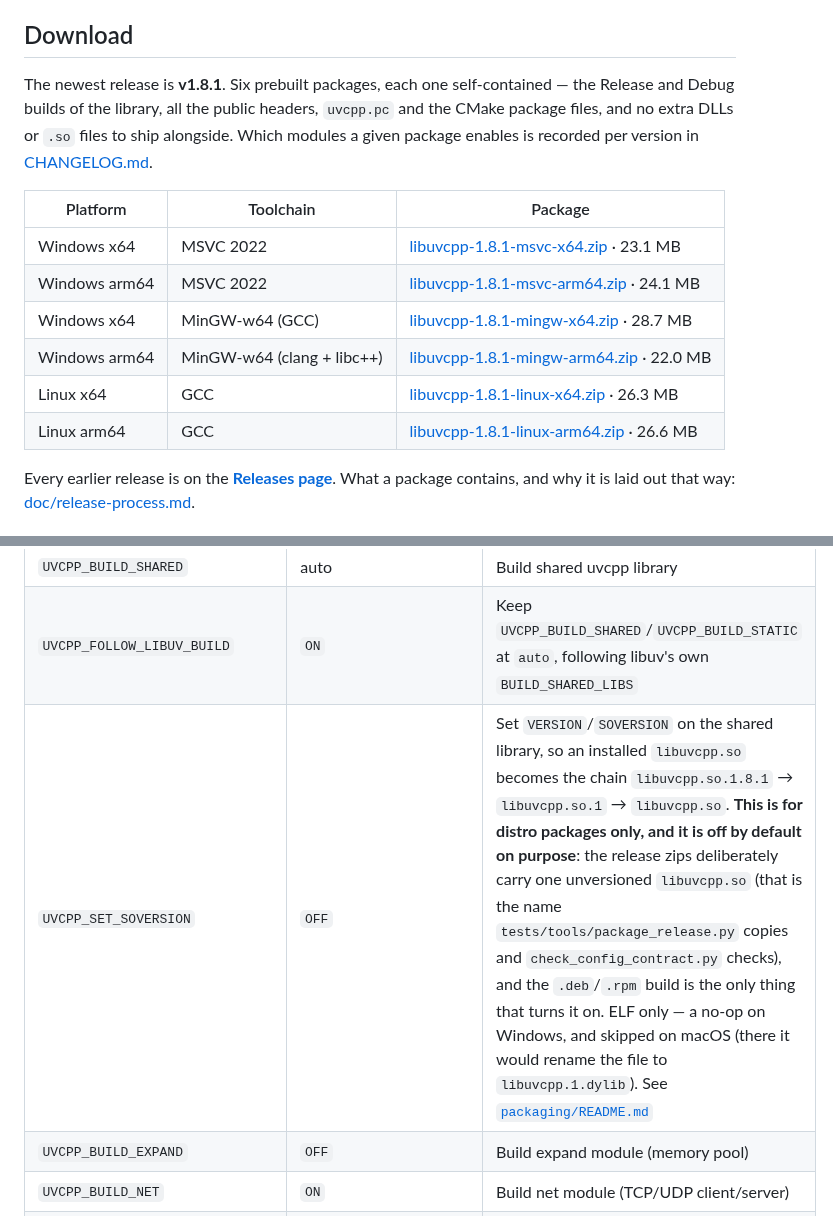
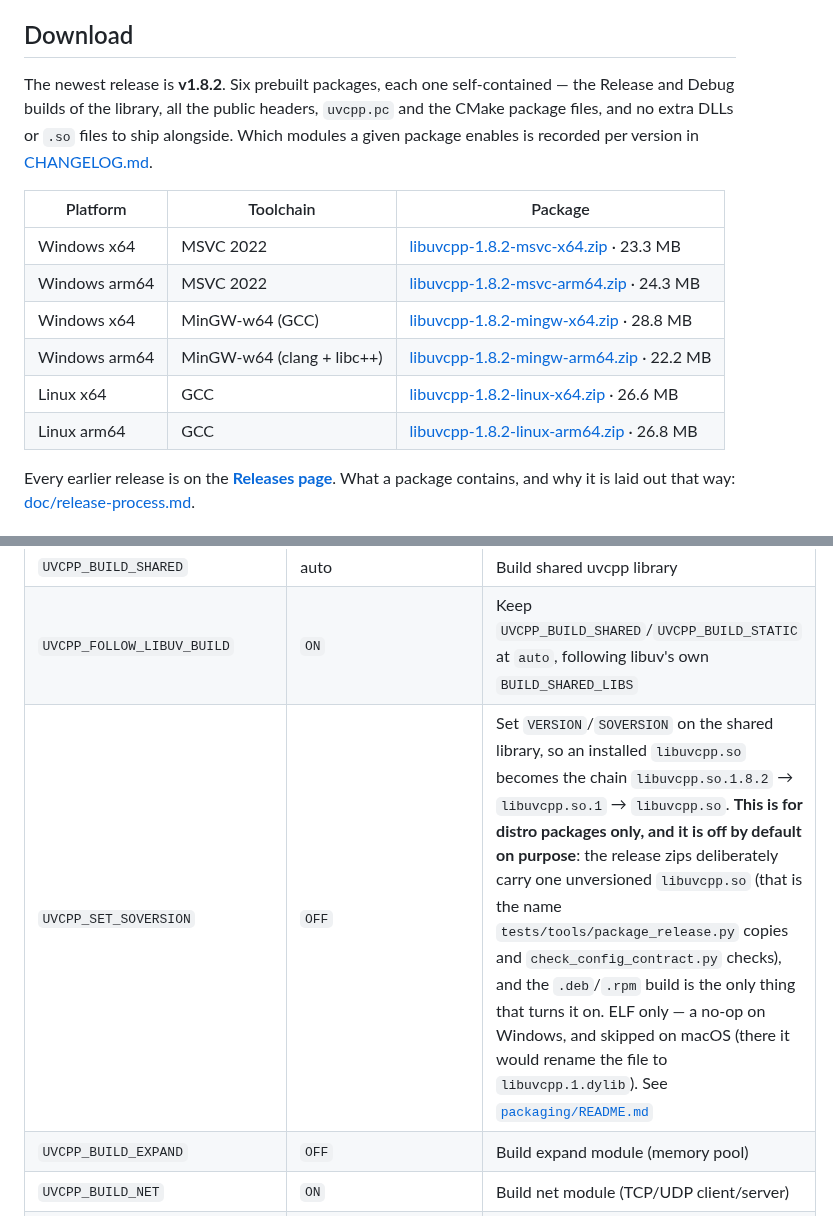
Before and after one commit to Antruly/libuvcpp, a Markdown page: README.md, 2 parts joined by grey strips. GitHub-like rendering.

```diff
--- a/README.md
+++ b/README.md
@@ -20,19 +20,19 @@ object-oriented APIs, dual-mode async/sync support, HTTP/1.1, WebSocket (RFC 645
 ## Download
 
 <!-- downloads:start -->
-The newest release is **v1.8.1**. Six prebuilt packages, each one self-contained — the
+The newest release is **v1.8.2**. Six prebuilt packages, each one self-contained — the
 Release and Debug builds of the library, all the public headers, `uvcpp.pc` and the CMake
 package files, and no extra DLLs or `.so` files to ship alongside. Which modules a given
 package enables is recorded per version in [CHANGELOG.md](./CHANGELOG.md).
 
 | Platform | Toolchain | Package |
 |---|---|---|
-| Windows x64 | MSVC 2022 | [libuvcpp-1.8.1-msvc-x64.zip](https://github.com/Antruly/libuvcpp/releases/download/v1.8.1/libuvcpp-1.8.1-msvc-x64.zip) · 23.1 MB |
-| Windows arm64 | MSVC 2022 | [libuvcpp-1.8.1-msvc-arm64.zip](https://github.com/Antruly/libuvcpp/releases/download/v1.8.1/libuvcpp-1.8.1-msvc-arm64.zip) · 24.1 MB |
-| Windows x64 | MinGW-w64 (GCC) | [libuvcpp-1.8.1-mingw-x64.zip](https://github.com/Antruly/libuvcpp/releases/download/v1.8.1/libuvcpp-1.8.1-mingw-x64.zip) · 28.7 MB |
-| Windows arm64 | MinGW-w64 (clang + libc++) | [libuvcpp-1.8.1-mingw-arm64.zip](https://github.com/Antruly/libuvcpp/releases/download/v1.8.1/libuvcpp-1.8.1-mingw-arm64.zip) · 22.0 MB |
-| Linux x64 | GCC | [libuvcpp-1.8.1-linux-x64.zip](https://github.com/Antruly/libuvcpp/releases/download/v1.8.1/libuvcpp-1.8.1-linux-x64.zip) · 26.3 MB |
-| Linux arm64 | GCC | [libuvcpp-1.8.1-linux-arm64.zip](https://github.com/Antruly/libuvcpp/releases/download/v1.8.1/libuvcpp-1.8.1-linux-arm64.zip) · 26.6 MB |
+| Windows x64 | MSVC 2022 | [libuvcpp-1.8.2-msvc-x64.zip](https://github.com/Antruly/libuvcpp/releases/download/v1.8.2/libuvcpp-1.8.2-msvc-x64.zip) · 23.3 MB |
+| Windows arm64 | MSVC 2022 | [libuvcpp-1.8.2-msvc-arm64.zip](https://github.com/Antruly/libuvcpp/releases/download/v1.8.2/libuvcpp-1.8.2-msvc-arm64.zip) · 24.3 MB |
+| Windows x64 | MinGW-w64 (GCC) | [libuvcpp-1.8.2-mingw-x64.zip](https://github.com/Antruly/libuvcpp/releases/download/v1.8.2/libuvcpp-1.8.2-mingw-x64.zip) · 28.8 MB |
+| Windows arm64 | MinGW-w64 (clang + libc++) | [libuvcpp-1.8.2-mingw-arm64.zip](https://github.com/Antruly/libuvcpp/releases/download/v1.8.2/libuvcpp-1.8.2-mingw-arm64.zip) · 22.2 MB |
+| Linux x64 | GCC | [libuvcpp-1.8.2-linux-x64.zip](https://github.com/Antruly/libuvcpp/releases/download/v1.8.2/libuvcpp-1.8.2-linux-x64.zip) · 26.6 MB |
+| Linux arm64 | GCC | [libuvcpp-1.8.2-linux-arm64.zip](https://github.com/Antruly/libuvcpp/releases/download/v1.8.2/libuvcpp-1.8.2-linux-arm64.zip) · 26.8 MB |
 
 Every earlier release is on the **[Releases page](https://github.com/Antruly/libuvcpp/releases)**.
 What a package contains, and why it is laid out that way:
@@ -345,7 +345,7 @@ OpenSSL ≥ 3.2 with the QUIC API for QUIC and HTTP/3), and how the switches int
 | `UVCPP_BUILD_STATIC` | auto | Build static uvcpp library |
 | `UVCPP_BUILD_SHARED` | auto | Build shared uvcpp library |
 | `UVCPP_FOLLOW_LIBUV_BUILD` | `ON` | Keep `UVCPP_BUILD_SHARED`/`UVCPP_BUILD_STATIC` at `auto`, following libuv's own `BUILD_SHARED_LIBS` |
-| `UVCPP_SET_SOVERSION` | `OFF` | Set `VERSION`/`SOVERSION` on the shared library, so an installed `libuvcpp.so` becomes the chain `libuvcpp.so.1.8.1` → `libuvcpp.so.1` → `libuvcpp.so`. **This is for distro packages only, and it is off by default on purpose**: the release zips deliberately carry one unversioned `libuvcpp.so` (that is the name `tests/tools/package_release.py` copies and `check_config_contract.py` checks), and the `.deb`/`.rpm` build is the only thing that turns it on. ELF only — a no-op on Windows, and skipped on macOS (there it would rename the file to `libuvcpp.1.dylib`). See [`packaging/README.md`](packaging/README.md) |
+| `UVCPP_SET_SOVERSION` | `OFF` | Set `VERSION`/`SOVERSION` on the shared library, so an installed `libuvcpp.so` becomes the chain `libuvcpp.so.1.8.2` → `libuvcpp.so.1` → `libuvcpp.so`. **This is for distro packages only, and it is off by default on purpose**: the release zips deliberately carry one unversioned `libuvcpp.so` (that is the name `tests/tools/package_release.py` copies and `check_config_contract.py` checks), and the `.deb`/`.rpm` build is the only thing that turns it on. ELF only — a no-op on Windows, and skipped on macOS (there it would rename the file to `libuvcpp.1.dylib`). See [`packaging/README.md`](packaging/README.md) |
 | `UVCPP_BUILD_EXPAND` | `OFF` | Build expand module (memory pool) |
 | `UVCPP_BUILD_NET` | `ON` | Build net module (TCP/UDP client/server) |
 | `UVCPP_BUILD_WEB` | `OFF` | Build web module (HTTP + WebSocket) |
```
Also changed, not shown: README.zh.md (+8 -8 lines).
